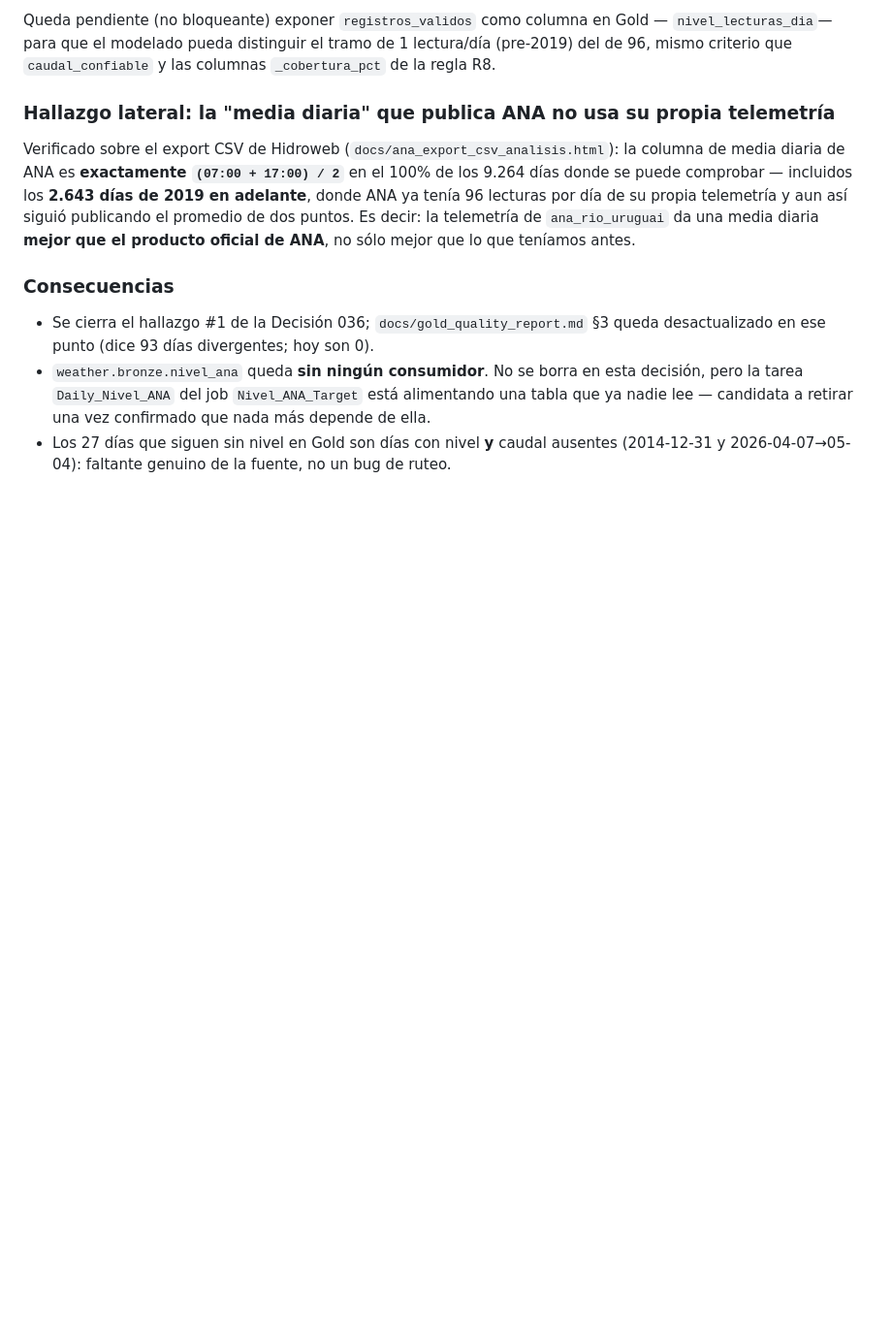
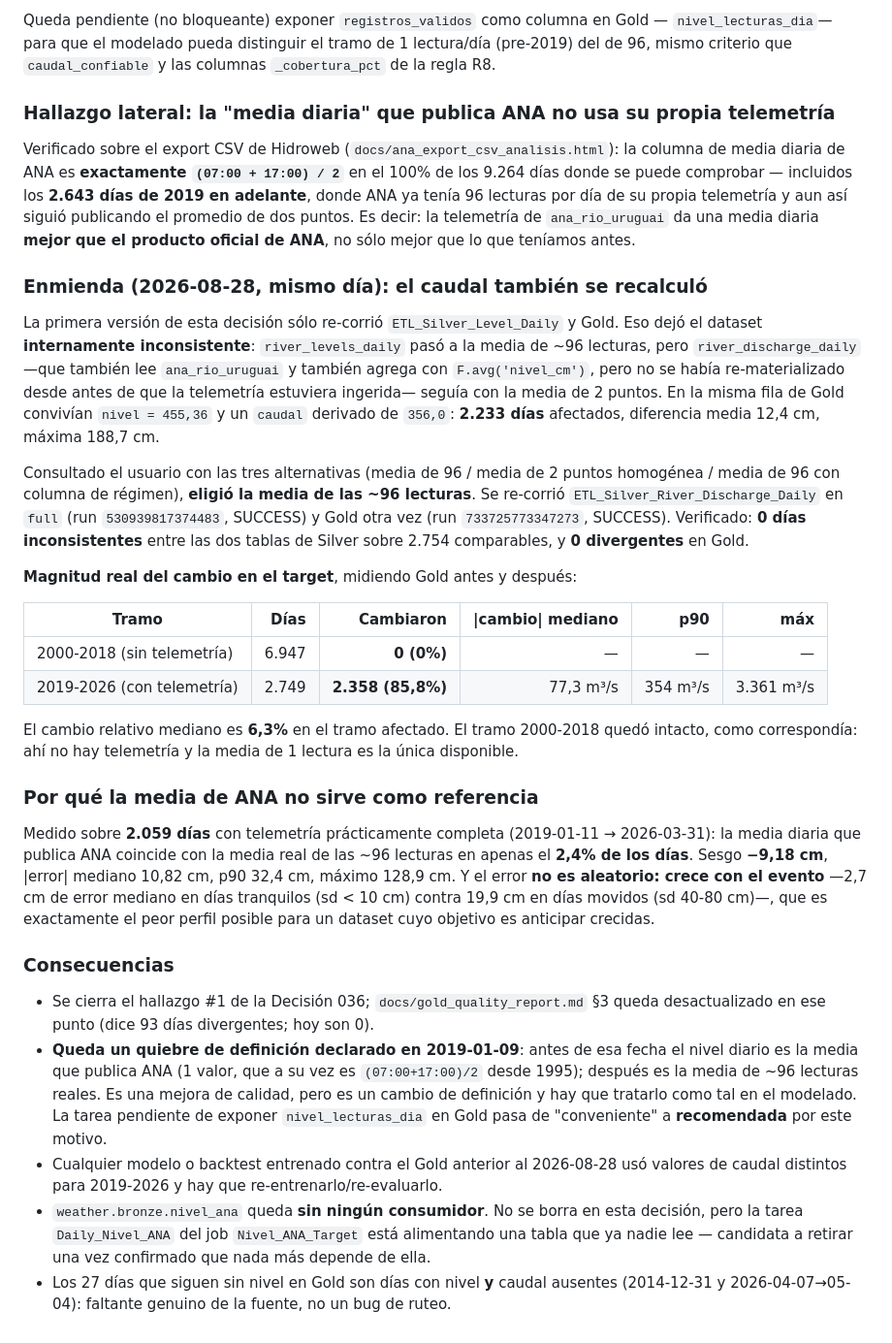
Before and after one commit to JoacoTschopp/rio-uruguay-hydro-pipeline, a Markdown page: docs/decisions.md, the part around the change. Shown at 97% size. GitHub-like rendering; blank space fills up the shorter version.

Commit message:
Propagar la media de 96 lecturas al caudal: cierra la inconsistencia nivel/caudal
Al arreglar solo ETL_Silver_Level_Daily quedaron las dos tablas de Silver con
definiciones distintas del mismo nivel: river_levels_daily con la media de ~96
lecturas y river_discharge_daily con la de 2 puntos (no se habia
re-materializado desde antes de que la telemetria estuviera ingerida). En la
misma fila de Gold convivian nivel=455,36 y un caudal derivado de 356,0 --
2.233 dias afectados.

Decision del usuario entre las tres alternativas: media de las ~96 lecturas.
Re-corridos ETL_Silver_River_Discharge_Daily full y Gold full, ambos SUCCESS.
Verificado: 0 dias inconsistentes entre las dos tablas de Silver (2.754
comparables) y 0 divergentes en Gold.

Impacto real medido en el target: 2000-2018 no cambio ningun dia (ahi no hay
telemetria); 2019-2026 cambiaron 2.358 de 2.749 dias (85,8%), con |cambio|
mediano de 77,3 m3/s (6,3% relativo) y maximo de 3.361 m3/s.

Queda declarado el quiebre de definicion en 2019-01-09 y anotado que cualquier
modelo entrenado contra el Gold anterior a hoy hay que re-evaluarlo.

Enmienda a la Decision 039 en docs/decisions.md.

Co-Authored-By: Claude Opus 5 <noreply@anthropic.com>
Claude-Session: https://claude.ai/code/session_018D7PzhTUBMQ5MFdLiTxvyx

```diff
--- a/docs/decisions.md
+++ b/docs/decisions.md
@@ -2447,10 +2447,51 @@ su propia telemetría y aun así siguió publicando el promedio de dos puntos. E
 `ana_rio_uruguai` da una media diaria **mejor que el producto oficial de ANA**, no sólo mejor que lo que
 teníamos antes.
 
+### Enmienda (2026-08-28, mismo día): el caudal también se recalculó
+
+La primera versión de esta decisión sólo re-corrió `ETL_Silver_Level_Daily` y Gold. Eso dejó el dataset
+**internamente inconsistente**: `river_levels_daily` pasó a la media de ~96 lecturas, pero
+`river_discharge_daily` —que también lee `ana_rio_uruguai` y también agrega con `F.avg('nivel_cm')`, pero
+no se había re-materializado desde antes de que la telemetría estuviera ingerida— seguía con la media de
+2 puntos. En la misma fila de Gold convivían `nivel = 455,36` y un `caudal` derivado de `356,0`:
+**2.233 días** afectados, diferencia media 12,4 cm, máxima 188,7 cm.
+
+Consultado el usuario con las tres alternativas (media de 96 / media de 2 puntos homogénea / media de 96
+con columna de régimen), **eligió la media de las ~96 lecturas**. Se re-corrió
+`ETL_Silver_River_Discharge_Daily` en `full` (run `530939817374483`, SUCCESS) y Gold otra vez
+(run `733725773347273`, SUCCESS). Verificado: **0 días inconsistentes** entre las dos tablas de Silver
+sobre 2.754 comparables, y **0 divergentes** en Gold.
+
+**Magnitud real del cambio en el target**, midiendo Gold antes y después:
+
+| Tramo | Días | Cambiaron | \|cambio\| mediano | p90 | máx |
+| --- | ---: | ---: | ---: | ---: | ---: |
+| 2000-2018 (sin telemetría) | 6.947 | **0 (0%)** | — | — | — |
+| 2019-2026 (con telemetría) | 2.749 | **2.358 (85,8%)** | 77,3 m³/s | 354 m³/s | 3.361 m³/s |
+
+El cambio relativo mediano es **6,3%** en el tramo afectado. El tramo 2000-2018 quedó intacto, como
+correspondía: ahí no hay telemetría y la media de 1 lectura es la única disponible.
+
+### Por qué la media de ANA no sirve como referencia
+
+Medido sobre **2.059 días** con telemetría prácticamente completa (2019-01-11 → 2026-03-31): la media
+diaria que publica ANA coincide con la media real de las ~96 lecturas en apenas el **2,4% de los días**.
+Sesgo **−9,18 cm**, |error| mediano 10,82 cm, p90 32,4 cm, máximo 128,9 cm. Y el error **no es
+aleatorio: crece con el evento** —2,7 cm de error mediano en días tranquilos (sd < 10 cm) contra
+19,9 cm en días movidos (sd 40-80 cm)—, que es exactamente el peor perfil posible para un dataset cuyo
+objetivo es anticipar crecidas.
+
 ### Consecuencias
 
 * Se cierra el hallazgo #1 de la Decisión 036; `docs/gold_quality_report.md` §3 queda desactualizado en
   ese punto (dice 93 días divergentes; hoy son 0).
+* **Queda un quiebre de definición declarado en 2019-01-09**: antes de esa fecha el nivel diario es la
+  media que publica ANA (1 valor, que a su vez es `(07:00+17:00)/2` desde 1995); después es la media de
+  ~96 lecturas reales. Es una mejora de calidad, pero es un cambio de definición y hay que tratarlo como
+  tal en el modelado. La tarea pendiente de exponer `nivel_lecturas_dia` en Gold pasa de "conveniente" a
+  **recomendada** por este motivo.
+* Cualquier modelo o backtest entrenado contra el Gold anterior al 2026-08-28 usó valores de caudal
+  distintos para 2019-2026 y hay que re-entrenarlo/re-evaluarlo.
 * `weather.bronze.nivel_ana` queda **sin ningún consumidor**. No se borra en esta decisión, pero la
   tarea `Daily_Nivel_ANA` del job `Nivel_ANA_Target` está alimentando una tabla que ya nadie lee —
   candidata a retirar una vez confirmado que nada más depende de ella.
```
